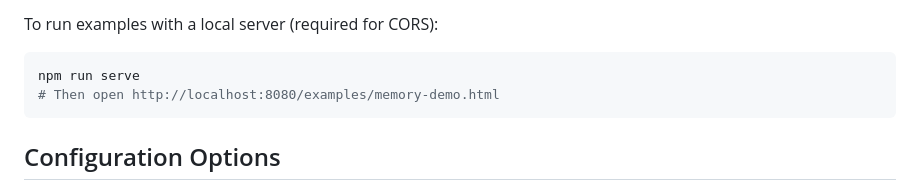
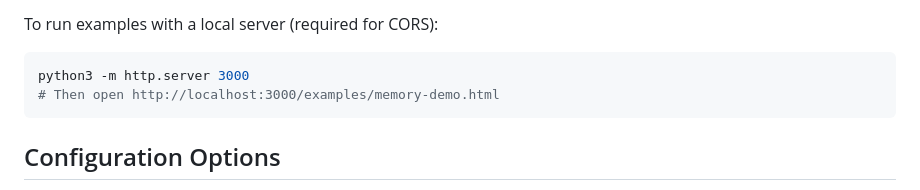
Before and after one commit to cklokmose/warpmind, a Markdown page: README.md, the part around the change. Drawn GitHub-style.

````diff
--- a/README.md
+++ b/README.md
@@ -65,8 +65,8 @@ The `examples/` directory contains interactive demonstrations:
 To run examples with a local server (required for CORS):
 
 ```bash
-npm run serve
-# Then open http://localhost:8080/examples/memory-demo.html
+python3 -m http.server 3000
+# Then open http://localhost:3000/examples/memory-demo.html
 ```
 
 ## Configuration Options
````
